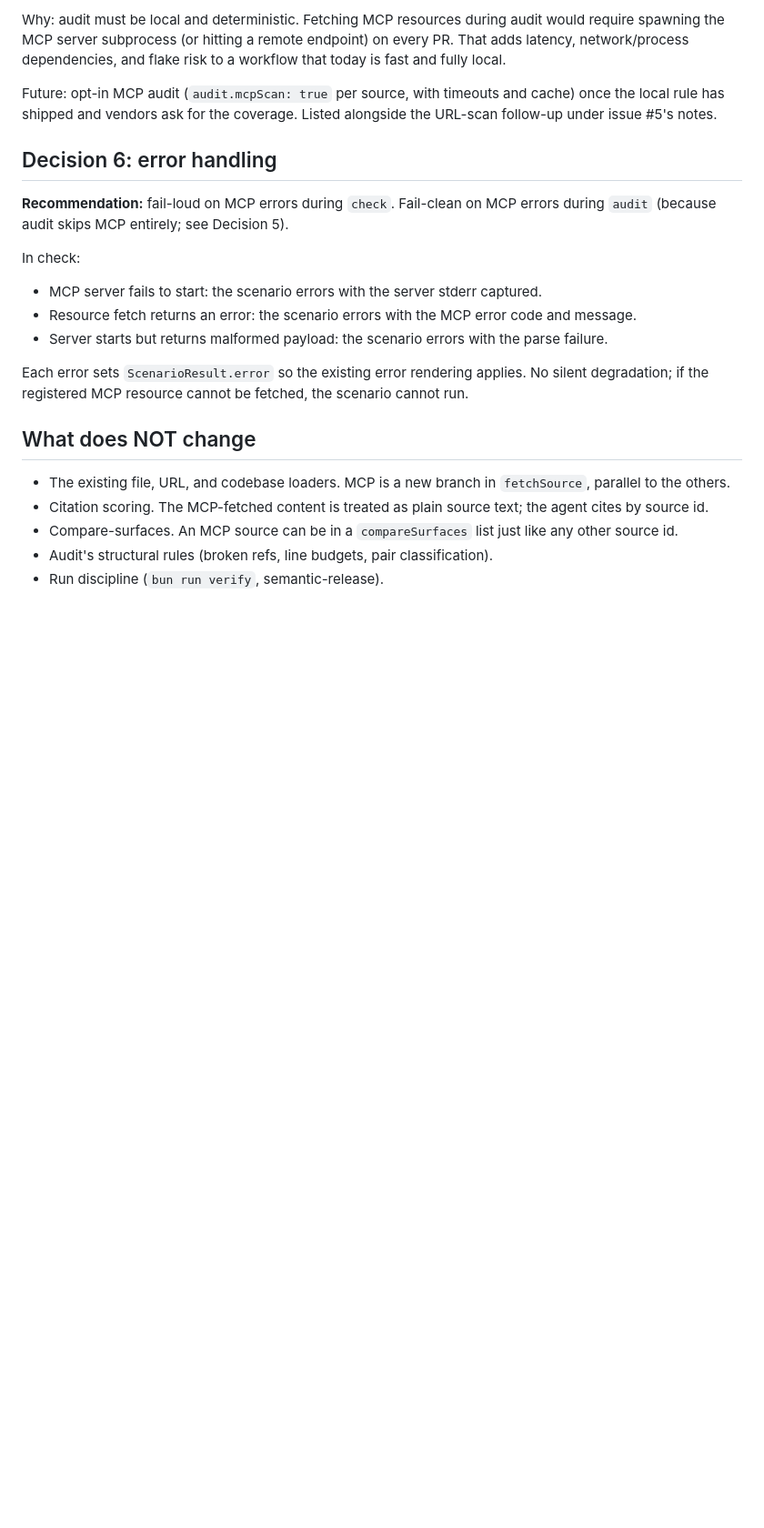
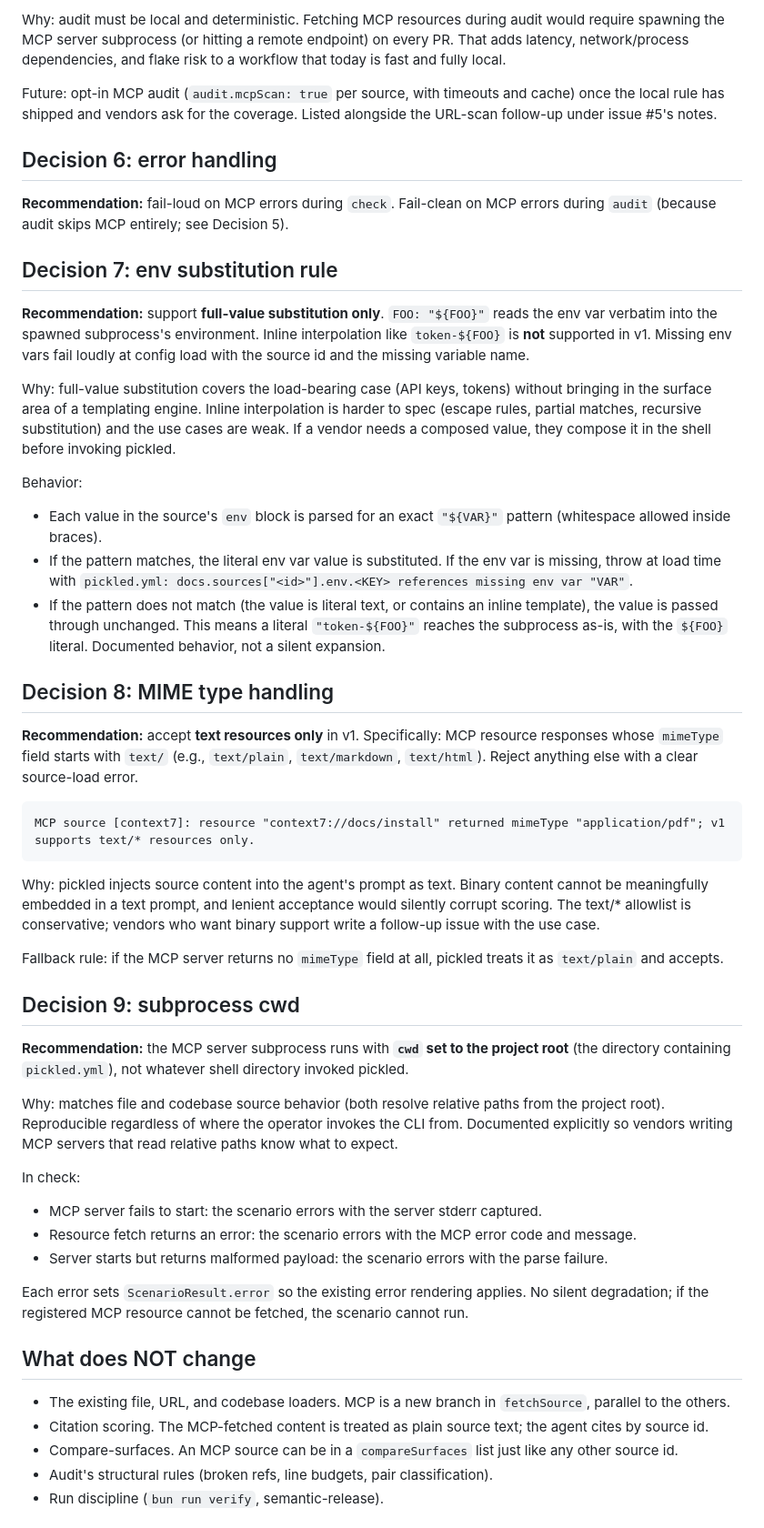
Before and after one commit to caiopizzol/pickled, a Markdown page: proposals/mcp-resource-source-loader.md, the part around one of its changes. Shown at 91% size. Drawn GitHub-style; blank space fills up the shorter version.

Commit message:
docs(proposal): MCP loader v1 closes four contract edges before code
Three open questions promoted to decisions plus one implementation
step tightened, per critic review. None of these are implementation
details: they are user-facing contract choices that should be locked
before code so the spec is self-consistent.

Promoted to decisions:

- Decision 7 (env substitution): full-value '${VAR}' substitution
  only. Inline interpolation like 'token-${VAR}' is NOT supported in
  v1 and passes through literally. Missing env vars fail loudly at
  load with the source id and variable name. Avoids smuggling in a
  templating engine; covers the API-key/token case cleanly.

- Decision 8 (MIME types): text/* only. Resources with non-text
  mimeType return a clear load error naming the rejected mimeType.
  Missing mimeType defaults to text/plain (accepted). Binary
  resources cannot be embedded in a text prompt; lenient acceptance
  would silently corrupt scoring.

- Decision 9 (subprocess cwd): project root, not shell cwd. Matches
  file and codebase loader behavior; reproducible across operator
  shells.

Implementation step 3 (loader) updated to remove the 'list resources
to verify declared URIs exist' step. Per Decision 3, v1 has no auto-
discovery, so list_resources has no purpose in the read path. Read
the declared URI directly via 'resources/read'; missing resource
fails loudly there. Avoids coupling pickled to MCP servers that
maintain stable list catalogs.

Open Question 1 (subprocess lifecycle) stays open: it is genuinely
an implementation tactic, invisible to vendors as long as content
arrives correctly. The other three open questions are crossed out
with the resolving decision number for traceability.

Word count 1888; comparable to compare-surfaces (1859) and
codebase-source-loader (1779). No implementation in this commit.
After this, the proposal is locked and implementation is greenlit
per the critic.

````diff
--- a/proposals/mcp-resource-source-loader.md
+++ b/proposals/mcp-resource-source-loader.md
@@ -72,6 +72,35 @@ Future: opt-in MCP audit (`audit.mcpScan: true` per source, with timeouts and ca
 ## Decision 6: error handling
 
 **Recommendation:** fail-loud on MCP errors during `check`. Fail-clean on MCP errors during `audit` (because audit skips MCP entirely; see Decision 5).
+
+## Decision 7: env substitution rule
+
+**Recommendation:** support **full-value substitution only**. `FOO: "${FOO}"` reads the env var verbatim into the spawned subprocess's environment. Inline interpolation like `token-${FOO}` is **not** supported in v1. Missing env vars fail loudly at config load with the source id and the missing variable name.
+
+Why: full-value substitution covers the load-bearing case (API keys, tokens) without bringing in the surface area of a templating engine. Inline interpolation is harder to spec (escape rules, partial matches, recursive substitution) and the use cases are weak. If a vendor needs a composed value, they compose it in the shell before invoking pickled.
+
+Behavior:
+- Each value in the source's `env` block is parsed for an exact `"${VAR}"` pattern (whitespace allowed inside braces).
+- If the pattern matches, the literal env var value is substituted. If the env var is missing, throw at load time with `pickled.yml: docs.sources["<id>"].env.<KEY> references missing env var "VAR"`.
+- If the pattern does not match (the value is literal text, or contains an inline template), the value is passed through unchanged. This means a literal `"token-${FOO}"` reaches the subprocess as-is, with the `${FOO}` literal. Documented behavior, not a silent expansion.
+
+## Decision 8: MIME type handling
+
+**Recommendation:** accept **text resources only** in v1. Specifically: MCP resource responses whose `mimeType` field starts with `text/` (e.g., `text/plain`, `text/markdown`, `text/html`). Reject anything else with a clear source-load error.
+
+```
+MCP source [context7]: resource "context7://docs/install" returned mimeType "application/pdf"; v1 supports text/* resources only.
+```
+
+Why: pickled injects source content into the agent's prompt as text. Binary content cannot be meaningfully embedded in a text prompt, and lenient acceptance would silently corrupt scoring. The text/* allowlist is conservative; vendors who want binary support write a follow-up issue with the use case.
+
+Fallback rule: if the MCP server returns no `mimeType` field at all, pickled treats it as `text/plain` and accepts.
+
+## Decision 9: subprocess cwd
+
+**Recommendation:** the MCP server subprocess runs with **`cwd` set to the project root** (the directory containing `pickled.yml`), not whatever shell directory invoked pickled.
+
+Why: matches file and codebase source behavior (both resolve relative paths from the project root). Reproducible regardless of where the operator invokes the CLI from. Documented explicitly so vendors writing MCP servers that read relative paths know what to expect.
 
 In check:
 - MCP server fails to start: the scenario errors with the server stderr captured.
````
Also changed, not shown: other parts of proposals/mcp-resource-source-loader.md (+5 -5 lines).
